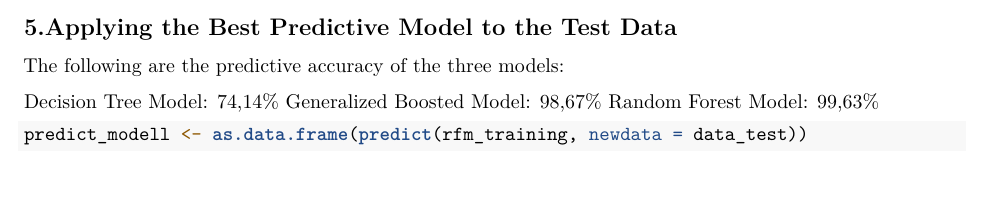
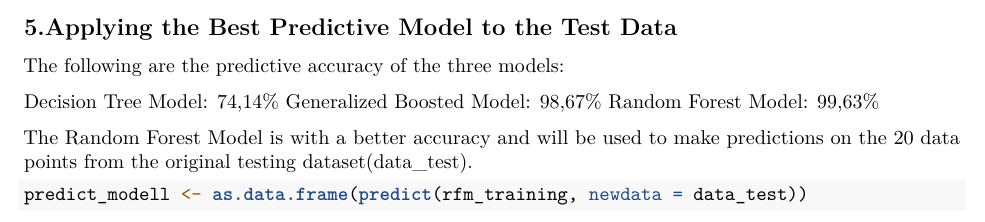
Before and after one commit to diyanananova/prediction_coursera_cours8_project, an R Markdown document (prediction_cours8_project.Rmd): part of page 4 of 4, cut so that both start at the same text, the shorter picture padded with empty space. Rendered offline with R 4.5, knitr and Pandoc, then LaTeX, with nearby package versions; some code elsewhere in the file could not run offline.

Commit message:
add the project

````diff
--- a/prediction_cours8_project.Rmd
+++ b/prediction_cours8_project.Rmd
@@ -133,6 +133,8 @@ Decision Tree Model: 74,14%
 Generalized Boosted Model:  98,67%
 Random Forest Model:  99,63%
 
+The Random Forest Model is with a better accuracy and will be used to make predictions on the 20 data points from the original testing dataset(data_test).
+
 ```{r message=FALSE}
 predict_modell <- as.data.frame(predict(rfm_training, newdata = data_test))
 predict_modell
````
Also changed, not shown: 1 other file.
